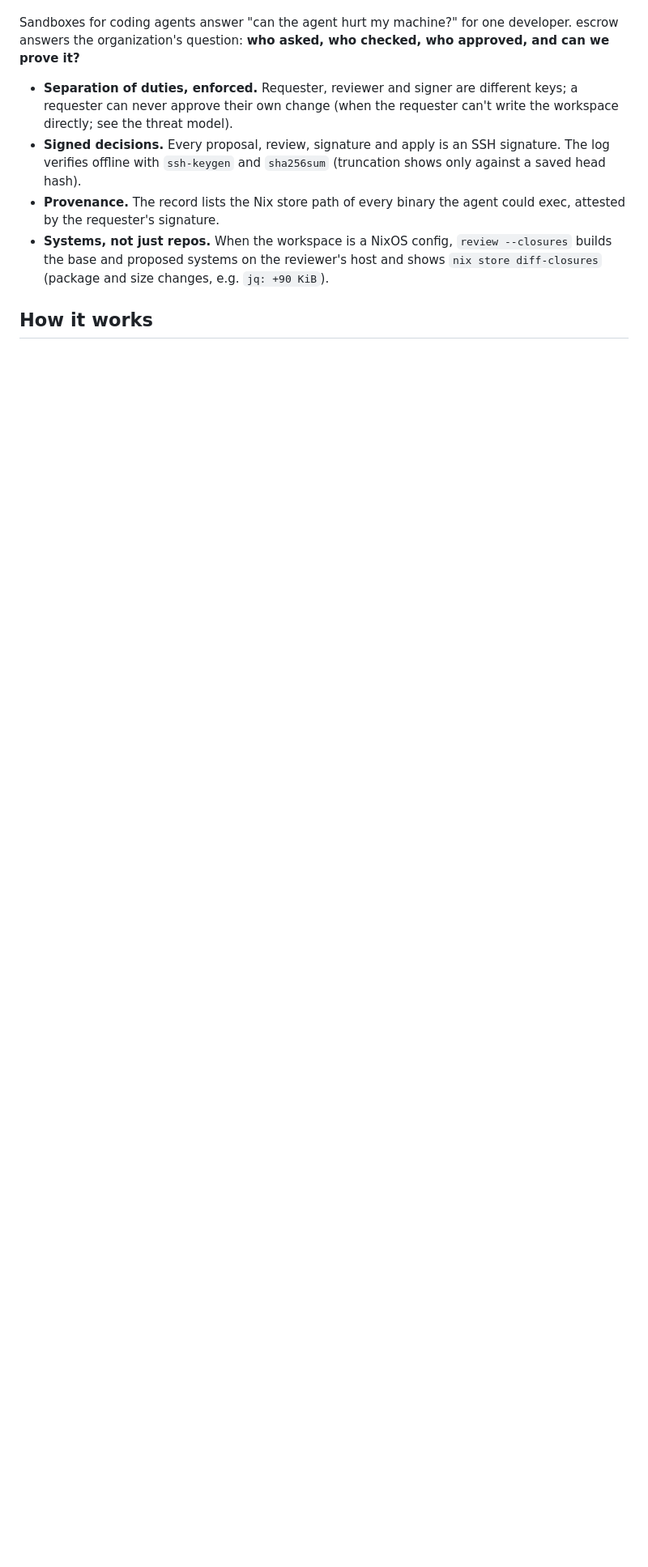
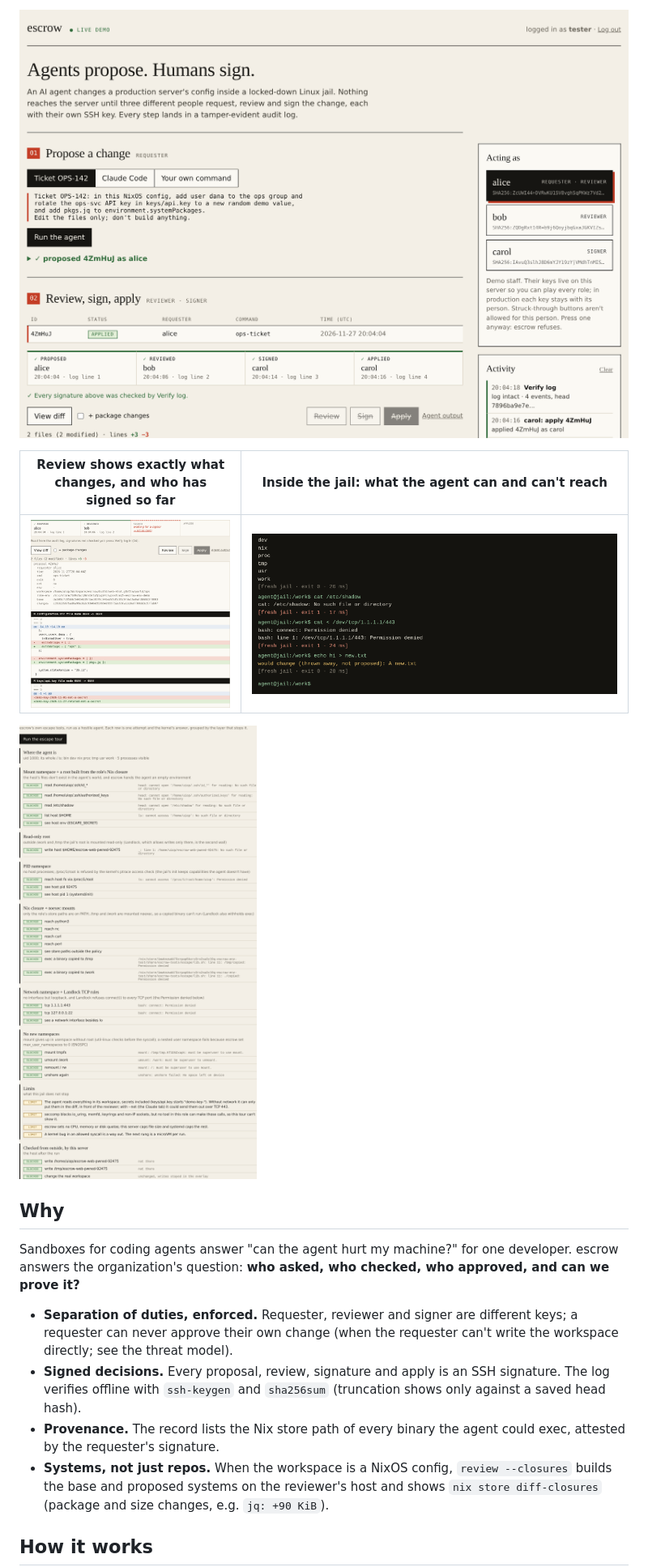
Before and after one commit to wasdhjklxyz/escrow, a Markdown page: README.md, the part around one of its changes. Shown at 81% size. GitHub-like rendering; pictures changed too: docs/img/escape-tour.png (added), docs/img/overview.png (added), docs/img/review.png (added); blank space fills up the shorter version.

Commit message:
docs: README: plain-English summary and screenshots of the web demo
Co-Authored-By: Claude Opus 5.5 <noreply@anthropic.com>

```diff
--- a/README.md
+++ b/README.md
@@ -8,3 +28,12 @@ a hash-chained log an auditor can verify offline.
+![The escrow web demo: propose, review, sign, apply](docs/img/overview.png)
+
+| Review shows exactly what changes, and who has signed so far | Inside the jail: what the agent can and can't reach |
+|---|---|
+| ![Approval chain and diff](docs/img/review.png) | ![A terminal inside the jail](docs/img/terminal.png) |
+
+![The escape tour: escrow's own attack tests, each blocked, grouped by the layer that stops it](docs/img/escape-tour.png)
+
+## Why
 
 Sandboxes for coding agents answer "can the agent hurt my machine?" for one
 developer. escrow answers the organization's question: **who asked, who
```
Also changed, not shown: other parts of README.md (+20 -0 lines).
